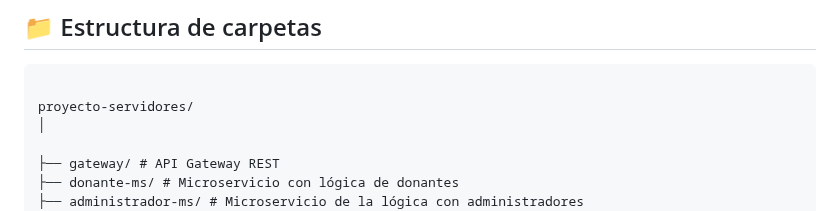
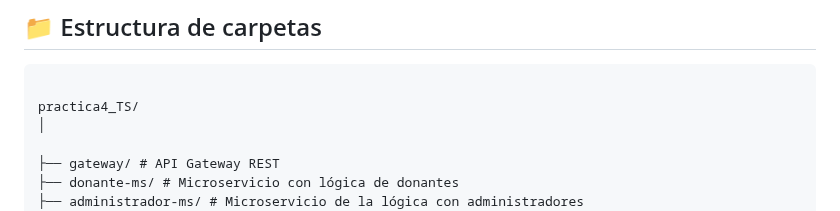
Before and after one commit to Jordyfr2004/server_5to, a Markdown page: PARCIAL2/practica4_TS/README.md, the part around the change. Rendered like a GitHub page.

Commit message:
correccion

````diff
--- a/PARCIAL2/practica4_TS/README.md
+++ b/PARCIAL2/practica4_TS/README.md
@@ -198,7 +198,7 @@ npm run start:dev
 
 ```
 
-proyecto-servidores/
+practica4_TS/
 │
 
 ├── gateway/ # API Gateway REST
````
